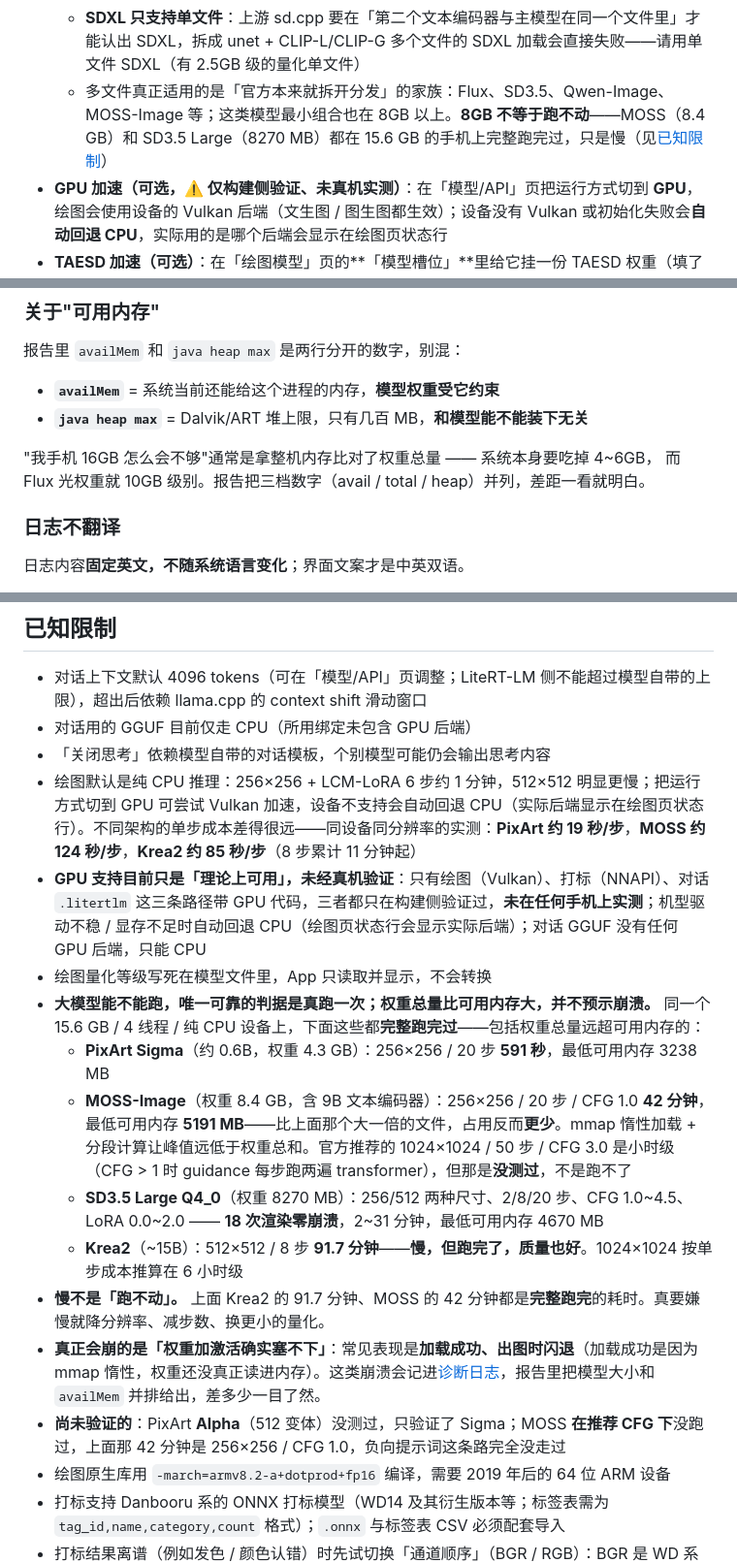
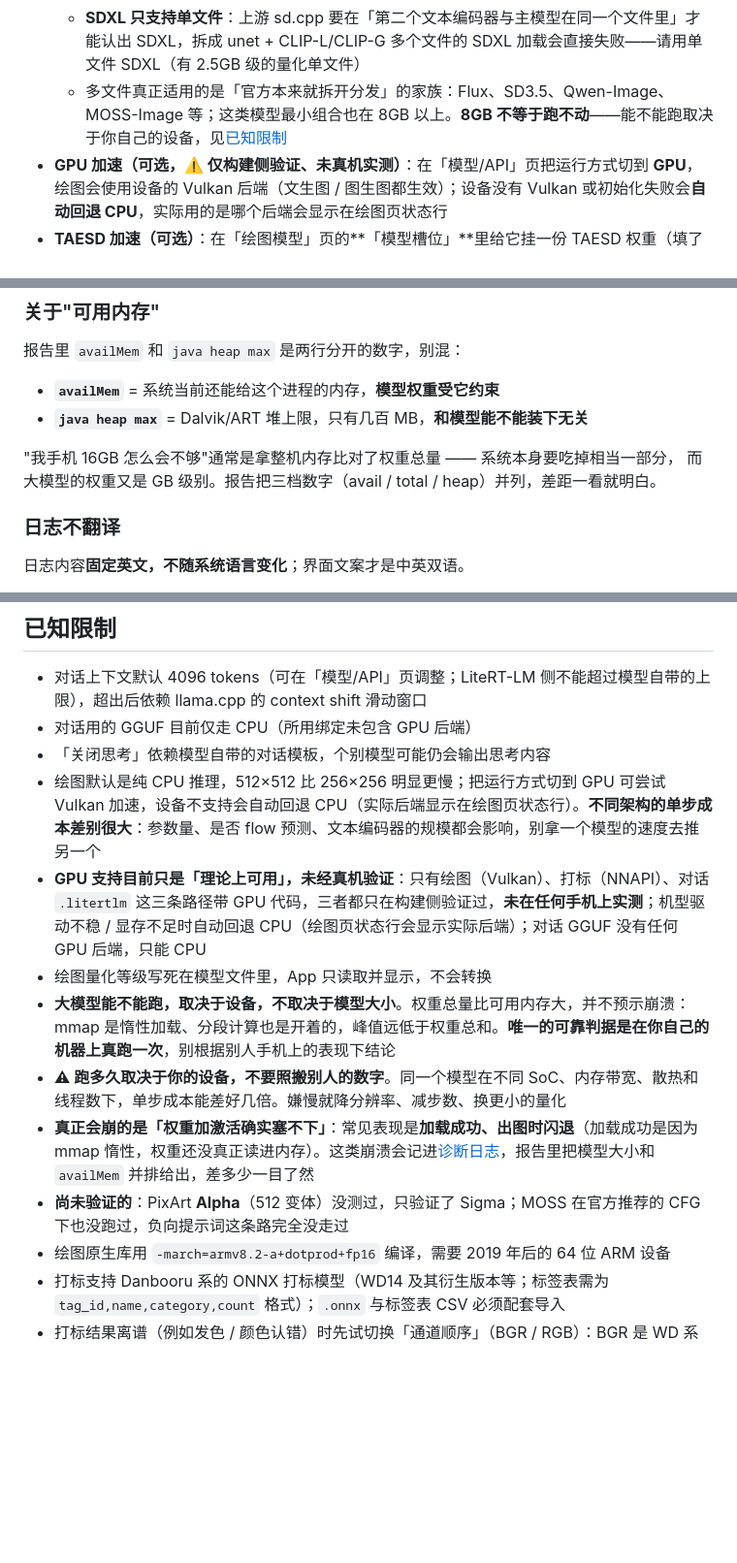
Before and after one commit to visitor257/Ponko, a Markdown page: README.md, 3 parts joined by grey strips. Shown at 97% size. Rendered like a GitHub page; blank space fills up the shorter version.

```diff
--- a/README.md
+++ b/README.md
@@ -95,7 +95,7 @@
   - **PixArt**（2.1.0 新增）走多文件，三个槽位：扩散模型 + **T5-XXL** + VAE。**它完全不用 CLIP**——`caption_channels` 4096 就是 T5-XXL 的 hidden size。可以直接用 diffusers 导出的原件（`PixArt-alpha/PixArt-Sigma-XL-2-256x256`），不需要事先改名
   - **MOSS-Image**（2.1.0 新增）走多文件，四个槽位：扩散模型 + LLM 编码器 + VAE + **Tokenizer JSON**。最后那个槽是 2.1.0 新加的，只接受 `.json`——MOSS（连同 Lens、PiD）没有内置词表回退，缺了会直接拒绝加载
   - **SDXL 只支持单文件**：上游 sd.cpp 要在「第二个文本编码器与主模型在同一个文件里」才能认出 SDXL，拆成 unet + CLIP-L/CLIP-G 多个文件的 SDXL 加载会直接失败——请用单文件 SDXL（有 2.5GB 级的量化单文件）
-  - 多文件真正适用的是「官方本来就拆开分发」的家族：Flux、SD3.5、Qwen-Image、MOSS-Image 等；这类模型最小组合也在 8GB 以上。**8GB 不等于跑不动**——MOSS（8.4 GB）和 SD3.5 Large（8270 MB）都在 15.6 GB 的手机上完整跑完过，只是慢（见[已知限制](#已知限制)）
+  - 多文件真正适用的是「官方本来就拆开分发」的家族：Flux、SD3.5、Qwen-Image、MOSS-Image 等；这类模型最小组合也在 8GB 以上。**8GB 不等于跑不动**——能不能跑取决于你自己的设备，见[已知限制](#已知限制)
 - **GPU 加速（可选，⚠️ 仅构建侧验证、未真机实测）**：在「模型/API」页把运行方式切到 **GPU**，绘图会使用设备的 Vulkan 后端（文生图 / 图生图都生效）；设备没有 Vulkan 或初始化失败会**自动回退 CPU**，实际用的是哪个后端会显示在绘图页状态行
 - **TAESD 加速（可选）**：在「绘图模型」页的**「模型槽位」**里给它挂一份 TAESD 权重（填了就用、清除即停）。它用一个很小的自编码器替代 VAE 做编解码，CPU 出图的最后一步快很多，代价是画面细节略有不同
 - **推理线程数（全局设置）**：「关于」页 →「设置」里能填 **CPU 线程数**（输入框，显示成「输入 / 上限」；**上限 = 设备真实可用核数**，超出会被自动改到上限、填 0 会变成 1），**管的是所有 CPU 推理**——绘图（stable-diffusion.cpp）、对话 GGUF（llama.cpp）、打标（ONNX Runtime）三条路径共用同一个值，**下次加载模型时生效**。（对话的 `.litertlm` 走 Google LiteRT-LM，该库没有线程数参数，不受此项控制）
@@ -224,8 +224,8 @@ Ponko-EX 页面上会直接说明原因（「签名不一致：Ponko=…，插
 - **`availMem`** = 系统当前还能给这个进程的内存，**模型权重受它约束**
 - **`java heap max`** = Dalvik/ART 堆上限，只有几百 MB，**和模型能不能装下无关**
 
-"我手机 16GB 怎么会不够"通常是拿整机内存比对了权重总量 —— 系统本身要吃掉 4~6GB，
-而 Flux 光权重就 10GB 级别。报告把三档数字（avail / total / heap）并列，差距一看就明白。
+"我手机 16GB 怎么会不够"通常是拿整机内存比对了权重总量 —— 系统本身要吃掉相当一部分，
+而大模型的权重又是 GB 级别。报告把三档数字（avail / total / heap）并列，差距一看就明白。
 
 ### 日志不翻译
 
@@ -303,17 +303,13 @@ powershell -File tools/build-release.ps1
 - 对话上下文默认 4096 tokens（可在「模型/API」页调整；LiteRT-LM 侧不能超过模型自带的上限），超出后依赖 llama.cpp 的 context shift 滑动窗口
 - 对话用的 GGUF 目前仅走 CPU（所用绑定未包含 GPU 后端）
 - 「关闭思考」依赖模型自带的对话模板，个别模型可能仍会输出思考内容
-- 绘图默认是纯 CPU 推理：256×256 + LCM-LoRA 6 步约 1 分钟，512×512 明显更慢；把运行方式切到 GPU 可尝试 Vulkan 加速，设备不支持会自动回退 CPU（实际后端显示在绘图页状态行）。不同架构的单步成本差得很远——同设备同分辨率的实测：**PixArt 约 19 秒/步**，**MOSS 约 124 秒/步**，**Krea2 约 85 秒/步**（8 步累计 11 分钟起）
+- 绘图默认是纯 CPU 推理，512×512 比 256×256 明显更慢；把运行方式切到 GPU 可尝试 Vulkan 加速，设备不支持会自动回退 CPU（实际后端显示在绘图页状态行）。**不同架构的单步成本差别很大**：参数量、是否 flow 预测、文本编码器的规模都会影响，别拿一个模型的速度去推另一个
 - **GPU 支持目前只是「理论上可用」，未经真机验证**：只有绘图（Vulkan）、打标（NNAPI）、对话 `.litertlm` 这三条路径带 GPU 代码，三者都只在构建侧验证过，**未在任何手机上实测**；机型驱动不稳 / 显存不足时自动回退 CPU（绘图页状态行会显示实际后端）；对话 GGUF 没有任何 GPU 后端，只能 CPU
 - 绘图量化等级写死在模型文件里，App 只读取并显示，不会转换
-- **大模型能不能跑，唯一可靠的判据是真跑一次；权重总量比可用内存大，并不预示崩溃。** 同一个 15.6 GB / 4 线程 / 纯 CPU 设备上，下面这些都**完整跑完过**——包括权重总量远超可用内存的：
-  - **PixArt Sigma**（约 0.6B，权重 4.3 GB）：256×256 / 20 步 **591 秒**，最低可用内存 3238 MB
-  - **MOSS-Image**（权重 8.4 GB，含 9B 文本编码器）：256×256 / 20 步 / CFG 1.0 **42 分钟**，最低可用内存 **5191 MB**——比上面那个大一倍的文件，占用反而**更少**。mmap 惰性加载 + 分段计算让峰值远低于权重总和。官方推荐的 1024×1024 / 50 步 / CFG 3.0 是小时级（CFG > 1 时 guidance 每步跑两遍 transformer），但那是**没测过**，不是跑不了
-  - **SD3.5 Large Q4_0**（权重 8270 MB）：256/512 两种尺寸、2/8/20 步、CFG 1.0~4.5、LoRA 0.0~2.0 —— **18 次渲染零崩溃**，2~31 分钟，最低可用内存 4670 MB
-  - **Krea2**（~15B）：512×512 / 8 步 **91.7 分钟**——**慢，但跑完了，质量也好**。1024×1024 按单步成本推算在 6 小时级
-- **慢不是「跑不动」。** 上面 Krea2 的 91.7 分钟、MOSS 的 42 分钟都是**完整跑完**的耗时。真要嫌慢就降分辨率、减步数、换更小的量化。
-- **真正会崩的是「权重加激活确实塞不下」**：常见表现是**加载成功、出图时闪退**（加载成功是因为 mmap 惰性，权重还没真正读进内存）。这类崩溃会记进[诊断日志](#诊断日志)，报告里把模型大小和 `availMem` 并排给出，差多少一目了然。
-- **尚未验证的**：PixArt **Alpha**（512 变体）没测过，只验证了 Sigma；MOSS **在推荐 CFG 下**没跑过，上面那 42 分钟是 256×256 / CFG 1.0，负向提示词这条路完全没走过
+- **大模型能不能跑，取决于设备，不取决于模型大小**。权重总量比可用内存大，并不预示崩溃：mmap 是惰性加载、分段计算也是开着的，峰值远低于权重总和。**唯一的可靠判据是在你自己的机器上真跑一次**，别根据别人手机上的表现下结论
+- **⚠ 跑多久取决于你的设备，不要照搬别人的数字**。同一个模型在不同 SoC、内存带宽、散热和线程数下，单步成本能差好几倍。嫌慢就降分辨率、减步数、换更小的量化
+- **真正会崩的是「权重加激活确实塞不下」**：常见表现是**加载成功、出图时闪退**（加载成功是因为 mmap 惰性，权重还没真正读进内存）。这类崩溃会记进[诊断日志](#诊断日志)，报告里把模型大小和 `availMem` 并排给出，差多少一目了然
+- **尚未验证的**：PixArt **Alpha**（512 变体）没测过，只验证了 Sigma；MOSS 在官方推荐的 CFG 下也没跑过，负向提示词这条路完全没走过
 - 绘图原生库用 `-march=armv8.2-a+dotprod+fp16` 编译，需要 2019 年后的 64 位 ARM 设备
 - 打标支持 Danbooru 系的 ONNX 打标模型（WD14 及其衍生版本等；标签表需为 `tag_id,name,category,count` 格式）；`.onnx` 与标签表 CSV 必须配套导入
 - 打标结果离谱（例如发色 / 颜色认错）时先试切换「通道顺序」（BGR / RGB）：BGR 是 WD 系官方预处理，个别重导出模型已把 BGR 烘进权重、需要切 RGB；阈值与标签数也会明显影响结果
```
Also changed, not shown: other parts of README.md (+1 -1 lines), README.en.md (+9 -12 lines).
